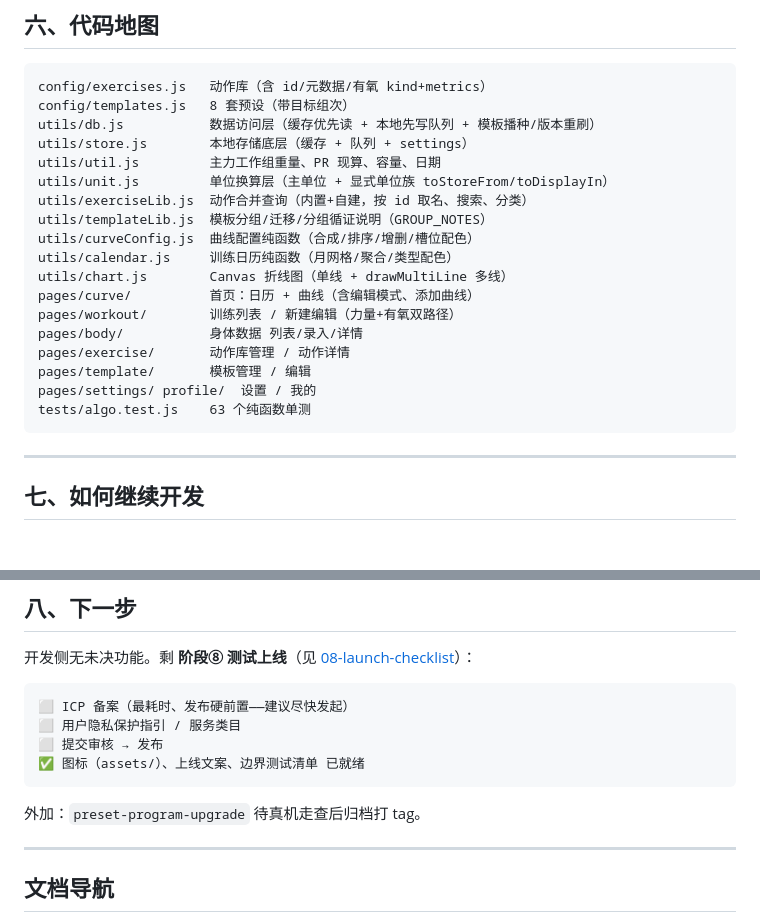
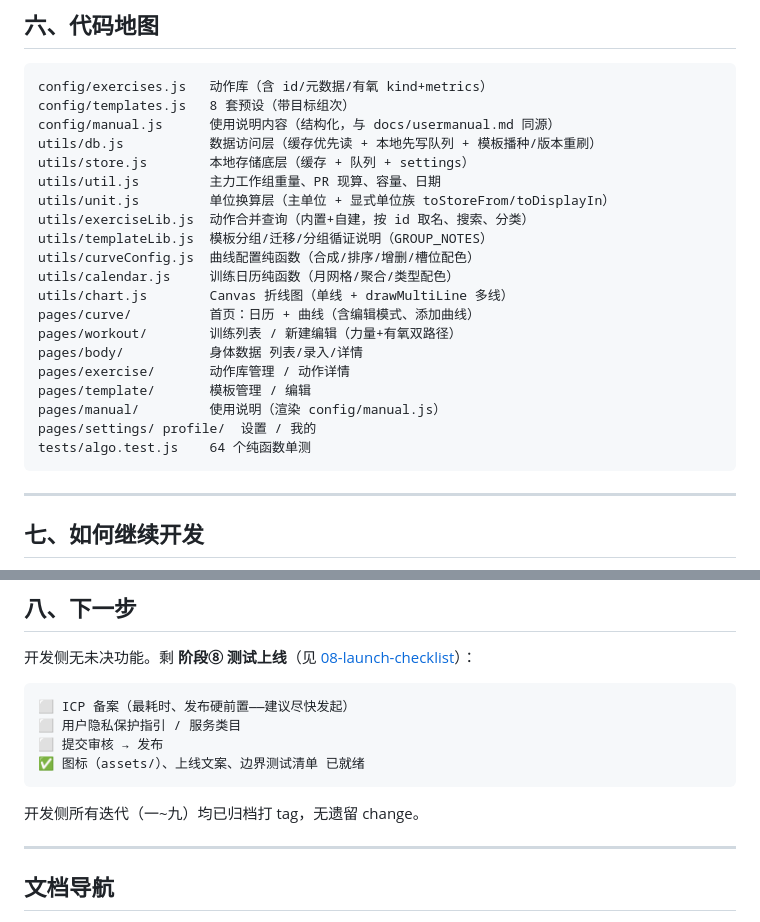
Before and after one commit to vivalaci/xun-ji, a Markdown page: docs/10-project-handoff.md, 2 parts joined by grey strips. Rendered like a GitHub page; blank space fills up the shorter version.

````diff
--- a/docs/10-project-handoff.md
+++ b/docs/10-project-handoff.md
@@ -82,6 +86,7 @@
 ```
 config/exercises.js   动作库（含 id/元数据/有氧 kind+metrics）
 config/templates.js   8 套预设（带目标组次）
+config/manual.js      使用说明内容（结构化，与 docs/usermanual.md 同源）
 utils/db.js           数据访问层（缓存优先读 + 本地先写队列 + 模板播种/版本重刷）
 utils/store.js        本地存储底层（缓存 + 队列 + settings）
 utils/util.js         主力工作组重量、PR 现算、容量、日期
@@ -96,8 +101,9 @@ pages/workout/        训练列表 / 新建编辑（力量+有氧双路径）
 pages/body/           身体数据 列表/录入/详情
 pages/exercise/       动作库管理 / 动作详情
 pages/template/       模板管理 / 编辑
+pages/manual/         使用说明（渲染 config/manual.js）
 pages/settings/ profile/  设置 / 我的
-tests/algo.test.js    63 个纯函数单测
+tests/algo.test.js    64 个纯函数单测
 ```
 
 ---
@@ -132,7 +138,7 @@ node tests/algo.test.js
 ✅ 图标（assets/）、上线文案、边界测试清单 已就绪
 ```
 
-外加：`preset-program-upgrade` 待真机走查后归档打 tag。
+开发侧所有迭代（一~九）均已归档打 tag，无遗留 change。
 
 ---
 
````
Also changed, not shown: other parts of docs/10-project-handoff.md (+12 -8 lines).
